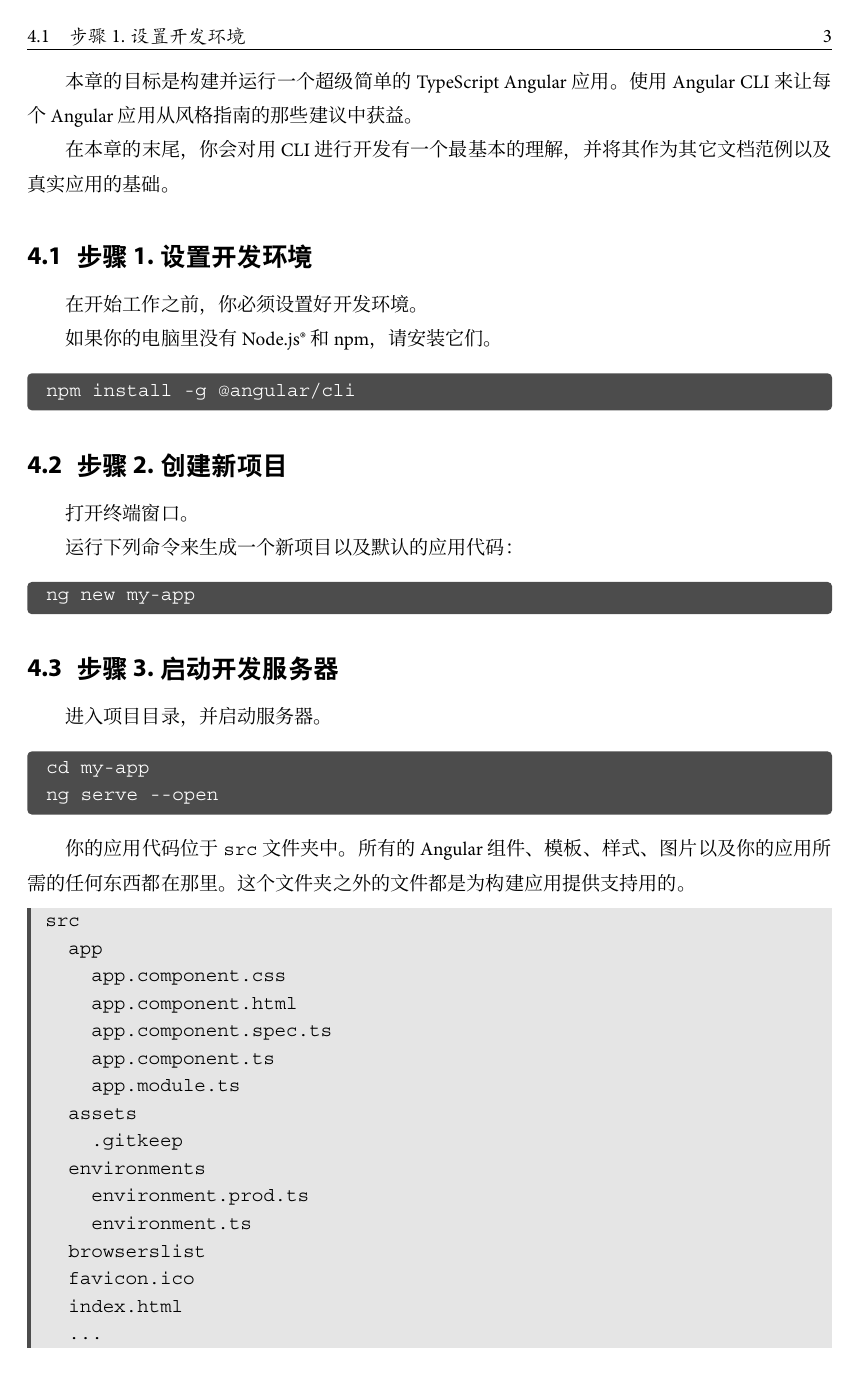
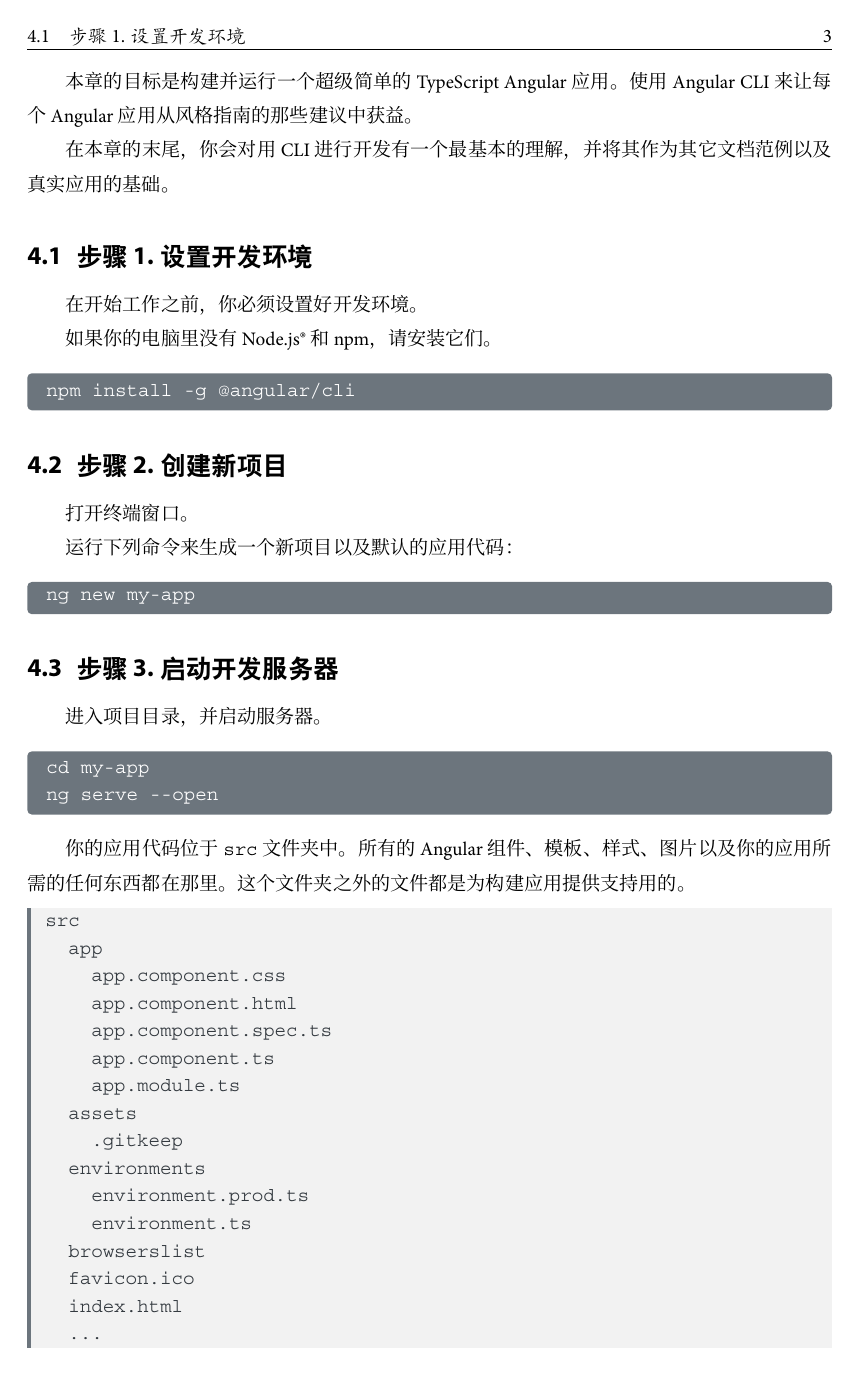
Before and after one commit to wisdomfusion/latex-templates, a LaTeX document (progartcn/tutorial-sample.tex, which reads progartcn/progartcn.cls): page 3 of 7. Compiled offline with XeLaTeX; a missing font is replaced by an installed copy or a similar font.

Commit message:
adjuest colors

```diff
--- a/progartcn/progartcn.cls
+++ b/progartcn/progartcn.cls
@@ -9,7 +9,60 @@
 \LoadClass[a4paper]{ctexart}
 
 \RequirePackage{xunicode}
+
+
+%%%%%%%%%%%%%%%%%%%%%%%%%%%%%%%%%%%%%%%%
+%% colors
+%%%%%%%%%%%%%%%%%%%%%%%%%%%%%%%%%%%%%%%%
 \RequirePackage[dvipsnames]{xcolor}
+
+% primary
+\definecolor{colorPrimary}{HTML}{007bff}
+\definecolor{colorPrimaryBorder}{HTML}{b8daff}
+\definecolor{colorPrimaryBackground}{HTML}{cce5ff}
+\definecolor{colorPrimaryText}{HTML}{004085}
+
+% secondary
+\definecolor{colorSecondary}{HTML}{6c757d}
+\definecolor{colorSecondaryBorder}{HTML}{d6d8db}
+\definecolor{colorSecondaryBackground}{HTML}{e2e3e5}
+\definecolor{colorSecondaryText}{HTML}{383d41}
+
+% success
+\definecolor{colorSuccess}{HTML}{28a745}
+\definecolor{colorSuccessBorder}{HTML}{c3e6cb}
+\definecolor{colorSuccessBackground}{HTML}{d4edda}
+\definecolor{colorSuccessText}{HTML}{155724}
+
+% info
+\definecolor{colorInfo}{HTML}{17a2b8}
+\definecolor{colorInfoBorder}{HTML}{bee5eb}
+\definecolor{colorInfoBackground}{HTML}{d1ecf1}
+\definecolor{colorInfoText}{HTML}{0c5460}
+
+% danger
+\definecolor{colorDanger}{HTML}{dc3545}
+\definecolor{colorDangerBorder}{HTML}{f5c6cb}
+\definecolor{colorDangerBackground}{HTML}{f8d7da}
+\definecolor{colorDangerText}{HTML}{721c24}
+
+% warning
+\definecolor{colorWarning}{HTML}{ffc107}
+\definecolor{colorWarningBorder}{HTML}{ffeeba}
+\definecolor{colorWarningBackground}{HTML}{fff3cd}
+\definecolor{colorWarningText}{HTML}{856404}
+
+% light
+\definecolor{colorLight}{HTML}{f8f9fa}
+\definecolor{colorLightBorder}{HTML}{fdfdfe}
+\definecolor{colorLightBackground}{HTML}{fefefe}
+\definecolor{colorLightText}{HTML}{818182}
+
+% dark
+\definecolor{colorDark}{HTML}{343a40}
+\definecolor{colorDarkBorder}{HTML}{c6c8ca}
+\definecolor{colorDarkBackground}{HTML}{d6d8d9}
+\definecolor{colorDarkText}{HTML}{1b1e21}
 
 
 %%%%%%%%%%%%%%%%%%%%%%%%%%%%%%%%%%%%%%%%
@@ -144,7 +197,7 @@
 \RequirePackage{fontawesome}
 
 %% 带标题的文本框
-\newtcolorbox{titledbox}[1]{%
+\newtcolorbox{titledBox}[1]{%
   tikznode boxed title,
   enhanced,
   arc=3pt,
@@ -161,88 +214,82 @@
   fontupper=\fzkai
 }
 
+
 %% Note
-\definecolor{ColorInfo}{HTML}{31708f}
-\definecolor{ColorInfoBorder}{HTML}{bce8f1}
-\definecolor{ColorInfoBackground}{HTML}{d9edf7}
-\newtcolorbox{notebox}{%
+\newtcolorbox{noteBox}{%
   enhanced,
   arc=2pt,
   boxrule=.5pt,
   left=5pt, right=5pt, top=0pt, bottom=0pt,
   boxsep=5pt,
-  colframe=ColorInfoBorder,
-  colback=ColorInfoBackground,
-  colbacktitle=ColorInfoBackground,
-  coltext=ColorInfo,
-  title={\textcolor{ColorInfo}{\faStickyNoteO\hspace{.5em}\bfseries{\textsc{Note}}}},
+  colframe=colorInfoBorder,
+  colback=colorInfoBackground,
+  colbacktitle=colorInfoBackground,
+  coltext=colorInfoText,
+  title={\textcolor{colorInfoText}{\faStickyNoteO\hspace{.5em}\bfseries{\textsc{Note}}}},
+  titlerule=0pt,
   halign=left,
   fontupper=\fzkai
 }
 
 %% Important
-\definecolor{ColorWarning}{HTML}{8a6d3b}
-\definecolor{ColorWarningBorder}{HTML}{faebcc}
-\definecolor{ColorWarningBackground}{HTML}{fcf8e3}
-\newtcolorbox{importantbox}{%
+\newtcolorbox{importantBox}{%
   enhanced,
   arc=2pt,
   boxrule=.5pt,
   left=5pt, right=5pt, top=0pt, bottom=0pt,
   boxsep=5pt,
-  colframe=ColorWarningBorder,
-  colback=ColorWarningBackground,
-  colbacktitle=ColorWarningBackground,
-  coltext=ColorWarning,
-  title={\textcolor{ColorWarning}{\faExclamationCircle\hspace{.5em}\bfseries{\textsc{Important}}}},
+  colframe=colorWarningBorder,
+  colback=colorWarningBackground,
+  colbacktitle=colorWarningBackground,
+  coltext=colorWarningText,
+  title={\textcolor{colorWarningText}{\faExclamationCircle\hspace{.5em}\bfseries{\textsc{Important}}}},
+  titlerule=0pt,
   halign=left,
   fontupper=\fzkai
 }
 
 %% Tip
-\definecolor{ColorSuccess}{HTML}{3c763d}
-\definecolor{ColorSuccessoBorder}{HTML}{d6e9c6}
-\definecolor{ColorSuccessBackground}{HTML}{dff0d8}
-\newtcolorbox{tipbox}{%
+\newtcolorbox{tipBox}{%
   enhanced,
   arc=2pt,
   boxrule=.5pt,
   left=5pt, right=5pt, top=0pt, bottom=0pt,
   boxsep=5pt,
-  colframe=ColorSuccessoBorder,
-  colback=ColorSuccessBackground,
-  colbacktitle=ColorSuccessBackground,
-  coltext=ColorSuccess,
-  title={\textcolor{ColorSuccess}{\faCheckCircle\hspace{.5em}\bfseries{\textsc{Tip}}}},
+  colframe=colorSuccessBorder,
+  colback=colorSuccessBackground,
+  colbacktitle=colorSuccessBackground,
+  coltext=colorSuccessText,
+  title={\textcolor{colorSuccessText}{\faCheckCircle\hspace{.5em}\bfseries{\textsc{Tip}}}},
+  titlerule=0pt,
   halign=left,
   fontupper=\fzkai
 }
 
 %% Warning
-\definecolor{ColorDanger}{HTML}{a94442}
-\definecolor{ColorDangerBorder}{HTML}{ebccd1}
-\definecolor{ColorDangerBackground}{HTML}{f2dede}
-\newtcolorbox{warningbox}{%
+\newtcolorbox{warningBox}{%
   enhanced,
   arc=2pt,
   boxrule=.5pt,
   left=5pt, right=5pt, top=0pt, bottom=0pt,
   boxsep=5pt,
-  colframe=ColorDangerBorder,
-  colback=ColorDangerBackground,
-  colbacktitle=ColorDangerBackground,
-  coltext=ColorDanger,
-  title={\textcolor{ColorDanger}{\faExclamationTriangle\hspace{.5em}\bfseries{\textsc{Warning}}}},
+  colframe=colorDangerBorder,
+  colback=colorDangerBackground,
+  colbacktitle=colorDangerBackground,
+  coltext=colorDangerText,
+  title={\textcolor{colorDangerText}{\faExclamationTriangle\hspace{.5em}\bfseries{\textsc{Warning}}}},
+  titlerule=0pt,
   halign=left,
   fontupper=\fzkai
 }
+
 
 %% verbatim 环境无法直接在新环境中使用
 %% 换用 \VerbatimEnvironment \begin{Verbatim}
 \RequirePackage{fancyvrb}
 
 %% 命令行
-\newenvironment{shellbox}
+\newenvironment{shellBox}
 {%
   \VerbatimEnvironment
   \begin{tcolorbox}[
@@ -251,9 +298,9 @@
     boxrule=.5pt,
     left=5pt, right=5pt, top=0pt, bottom=0pt,
     boxsep=5pt,
-    colframe=black,
-    colback=white,
-    coltext=black,
+    colframe=colorSecondaryBorder,
+    colback=colorSecondaryBackground,
+    coltext=colorSecondaryText,
     title={},
     fontupper=\linespread{1.2}
   ]%
@@ -265,7 +312,7 @@
 }
 
 %% 命令行
-\newenvironment{invertedshellbox}
+\newenvironment{invertedShellBox}
 {%
   \VerbatimEnvironment
   \begin{tcolorbox}[
@@ -274,8 +321,8 @@
     boxrule=.5pt,
     left=5pt, right=5pt, top=0pt, bottom=0pt,
     boxsep=5pt,
-    colframe=black!70!white,
-    colback=black!70!white,
+    colframe=colorSecondary,
+    colback=colorSecondary,
     coltext=white,
     title={},
     fontupper=\linespread{1.2}
@@ -312,12 +359,6 @@
 %% 代码块设定
 %%%%%%%%%%%%%%%%%%%%%%%%%%%%%%%%%%%%%%%%
 \RequirePackage{listings,verbatim}
-
-\definecolor{codecolorkeywords}{rgb}{0,0,1}
-\definecolor{codecolorcomments}{rgb}{0,0.5,0}
-\definecolor{codecolorxmlcomments}{rgb}{0.5,0.5,0.5}
-\definecolor{codecolorstrings}{rgb}{0.64,0.08,0.08}
-\definecolor{codecolortypes}{rgb}{0.17,0.57,0.68}
 
 \lstdefinelanguage{JavaScript}{
   keywords={do, if, in, for, let, new, try, var, case, else, enum, eval, null, this, true, void, with, await, break, catch, class, const, false, super, throw, while, yield, delete, export, import, public, return, static, switch, typeof, default, extends, finally, package, private, continue, debugger, function, arguments, interface, protected, implements, instanceof},
@@ -359,9 +400,9 @@
   aboveskip=5pt,
   backgroundcolor=\color{black!5!white},
   % Code design
-  keywordstyle=\color{codecolorkeywords},
-  commentstyle=\color{codecolorcomments},
-  stringstyle=\color{codecolorstrings},
+  keywordstyle=\color{colorPrimary},
+  commentstyle=\color{colorSuccess},
+  stringstyle=\color{colorSecondary},
   numberstyle=\small\color{gray},
   breakatwhitespace=false,
   breaklines=true,
@@ -384,9 +425,9 @@
 \lstset{style=mystyle}
 
 %% 命令行
-\lstdefinestyle{bashstyle}{
-  backgroundcolor=\color{NavyBlue!10!white},
-  basicstyle=\linespread{1.2}\ttfamily,
+\lstdefinestyle{bashInputStyle}{
+  backgroundcolor=\color{colorInfoBackground},
+  basicstyle=\linespread{1.2}\ttfamily\color{colorDark},
   keepspaces=true,
   numbers=none,
   numbersep=10pt,
@@ -396,7 +437,7 @@
   framexleftmargin=3pt,
   framextopmargin=-5pt,
   xleftmargin=10pt,
-  rulecolor=\color{NavyBlue},
+  rulecolor=\color{colorInfo},
   % Code
   tabsize=4,
   showspaces=false,
@@ -406,9 +447,9 @@
 }
 
 %% 命令行输出
-\lstdefinestyle{bashoutputstyle}{
-  backgroundcolor=\color{black!10!white},
-  basicstyle=\linespread{1.2}\ttfamily,
+\lstdefinestyle{bashOutputStyle}{
+  backgroundcolor=\color{black!5!white},
+  basicstyle=\linespread{1.2}\ttfamily\color{colorDark},
   keepspaces=true,
   numbers=none,
   numbersep=10pt,
@@ -418,7 +459,7 @@
   framexleftmargin=3pt,
   framextopmargin=-5pt,
   xleftmargin=10pt,
-  rulecolor=\color{black!70!white},
+  rulecolor=\color{colorSecondary},
   % Code
   tabsize=4,
   showspaces=false,
--- a/progartcn/tutorial-sample.tex
+++ b/progartcn/tutorial-sample.tex
@@ -125,22 +125,22 @@
 
 运行下列命令来生成一个新项目以及默认的应用代码：
 
-\begin{invertedshellbox}
+\begin{invertedShellBox}
 ng new my-app
-\end{invertedshellbox}
+\end{invertedShellBox}
 
 \subsection{步骤 3. 启动开发服务器}
 
 进入项目目录，并启动服务器。
 
-\begin{invertedshellbox}
+\begin{invertedShellBox}
 cd my-app
 ng serve --open
-\end{invertedshellbox}
+\end{invertedShellBox}
 
 你的应用代码位于 \verb|src| 文件夹中。 所有的 Angular 组件、模板、样式、图片以及你的应用所需的任何东西都在那里。 这个文件夹之外的文件都是为构建应用提供支持用的。
 
-\begin{lstlisting}[style=bashoutputstyle]
+\begin{lstlisting}[style=bashOutputStyle]
 src
   app
     app.component.css
```
Also changed, not shown: progartcn/tutorial-sample.pdf, progartcn/tutorial-sample.tex (58 more changed lines).
